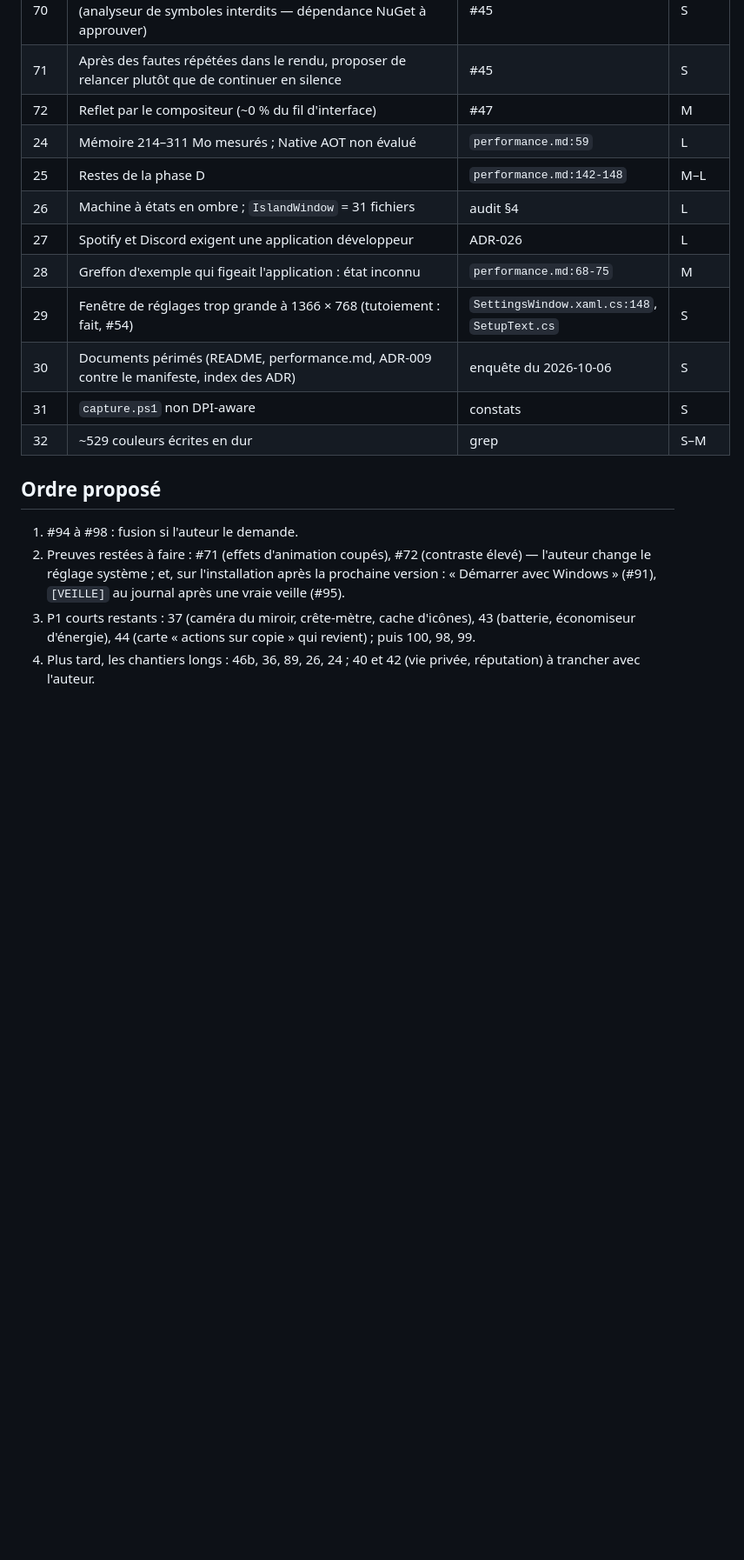
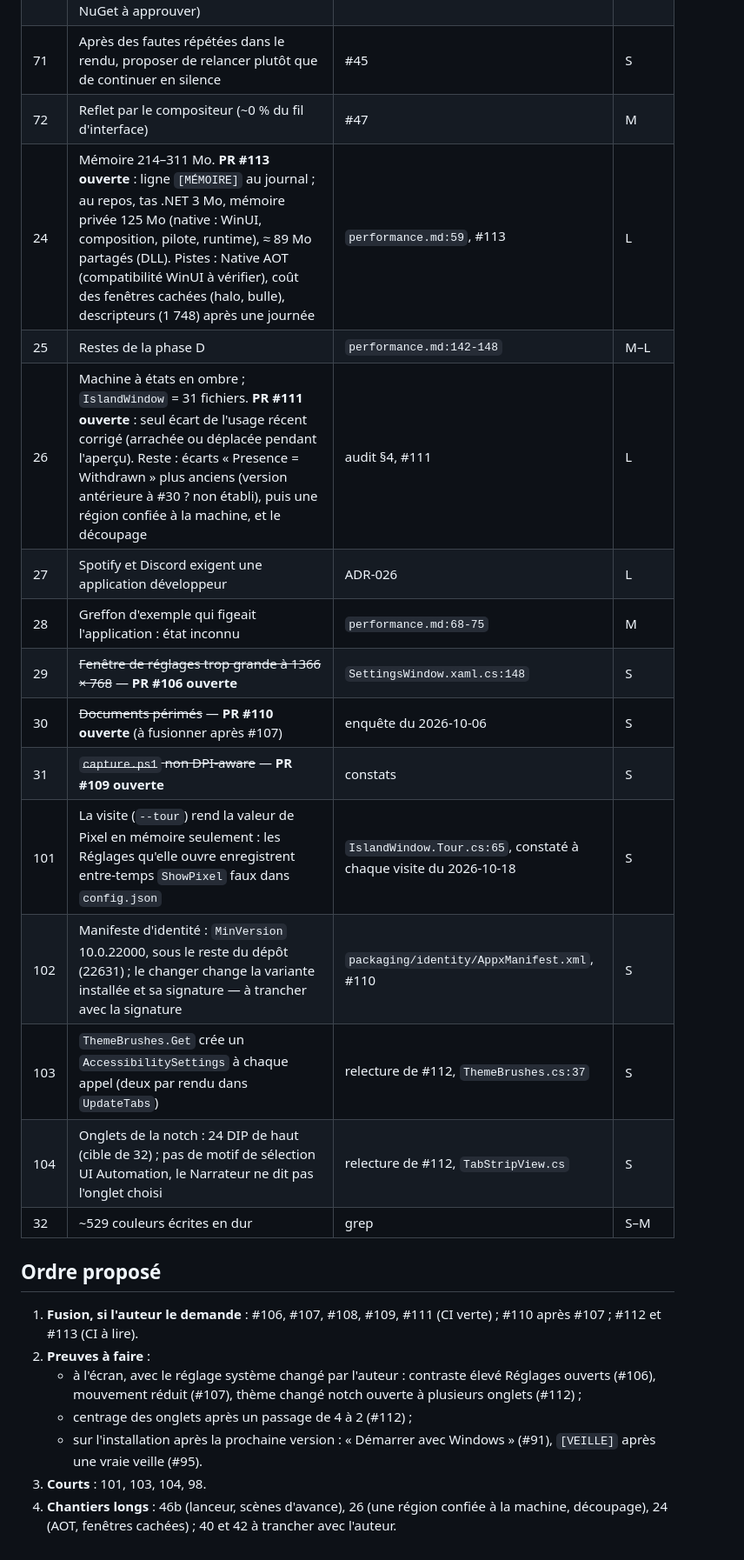
Before and after one commit to nicoo-o/SpaceNotch, a Markdown page: docs/plans/2026-10-04-feuille-de-route.md, the part around one of its changes. Shown at 87% size. GitHub-like rendering; blank space fills up the shorter version.

Commit message:
chore(cloture): feuille de route et relais du 2026-10-19
Co-Authored-By: Claude <noreply@anthropic.com>

```diff
--- a/docs/plans/2026-10-04-feuille-de-route.md
+++ b/docs/plans/2026-10-04-feuille-de-route.md
@@ -129,23 +127,26 @@ répond ou si une autre voie de signature se présente.
 | 70 | Rapide : arrêter un nouveau `TryEnqueue`/`Tick` nu (analyseur de symboles interdits — dépendance NuGet à approuver) | #45 | S |
 | 71 | Après des fautes répétées dans le rendu, proposer de relancer plutôt que de continuer en silence | #45 | S |
 | 72 | Reflet par le compositeur (~0 % du fil d'interface) | #47 | M |
-| 24 | Mémoire 214–311 Mo mesurés ; Native AOT non évalué | `performance.md:59` | L |
+| 24 | Mémoire 214–311 Mo. **PR #113 ouverte** : ligne `[MÉMOIRE]` au journal ; au repos, tas .NET 3 Mo, mémoire privée 125 Mo (native : WinUI, composition, pilote, runtime), ≈ 89 Mo partagés (DLL). Pistes : Native AOT (compatibilité WinUI à vérifier), coût des fenêtres cachées (halo, bulle), descripteurs (1 748) après une journée | `performance.md:59`, #113 | L |
 | 25 | Restes de la phase D | `performance.md:142-148` | M–L |
-| 26 | Machine à états en ombre ; `IslandWindow` = 31 fichiers | audit §4 | L |
+| 26 | Machine à états en ombre ; `IslandWindow` = 31 fichiers. **PR #111 ouverte** : seul écart de l'usage récent corrigé (arrachée ou déplacée pendant l'aperçu). Reste : écarts « Presence = Withdrawn » plus anciens (version antérieure à #30 ? non établi), puis une région confiée à la machine, et le découpage | audit §4, #111 | L |
 | 27 | Spotify et Discord exigent une application développeur | ADR-026 | L |
 | 28 | Greffon d'exemple qui figeait l'application : état inconnu | `performance.md:68-75` | M |
-| 29 | Fenêtre de réglages trop grande à 1366 × 768 (tutoiement : fait, #54) | `SettingsWindow.xaml.cs:148`, `SetupText.cs` | S |
-| 30 | Documents périmés (README, performance.md, ADR-009 contre le manifeste, index des ADR) | enquête du 2026-10-06 | S |
-| 31 | `capture.ps1` non DPI-aware | constats | S |
+| 29 | ~~Fenêtre de réglages trop grande à 1366 × 768~~ — **PR #106 ouverte** | `SettingsWindow.xaml.cs:148` | S |
+| 30 | ~~Documents périmés~~ — **PR #110 ouverte** (à fusionner après #107) | enquête du 2026-10-06 | S |
+| 31 | ~~`capture.ps1` non DPI-aware~~ — **PR #109 ouverte** | constats | S |
+| 101 | La visite (`--tour`) rend la valeur de Pixel en mémoire seulement : les Réglages qu'elle ouvre enregistrent entre-temps `ShowPixel` faux dans `config.json` | `IslandWindow.Tour.cs:65`, constaté à chaque visite du 2026-10-18 | S |
+| 102 | Manifeste d'identité : `MinVersion` 10.0.22000, sous le reste du dépôt (22631) ; le changer change la variante installée et sa signature — à trancher avec la signature | `packaging/identity/AppxManifest.xml`, #110 | S |
+| 103 | `ThemeBrushes.Get` crée un `AccessibilitySettings` à chaque appel (deux par rendu dans `UpdateTabs`) | relecture de #112, `ThemeBrushes.cs:37` | S |
+| 104 | Onglets de la notch : 24 DIP de haut (cible de 32) ; pas de motif de sélection UI Automation, le Narrateur ne dit pas l'onglet choisi | relecture de #112, `TabStripView.cs` | S |
 | 32 | ~529 couleurs écrites en dur | grep | S–M |
 
 ## Ordre proposé
 
-1. #94 à #98 : fusion si l'auteur le demande.
-2. Preuves restées à faire : #71 (effets d'animation coupés), #72 (contraste élevé) — l'auteur change
-   le réglage système ; et, sur l'installation après la prochaine version : « Démarrer avec Windows »
-   (#91), `[VEILLE]` au journal après une vraie veille (#95).
-3. P1 courts restants : 37 (caméra du miroir, crête-mètre, cache d'icônes), 43 (batterie, économiseur
-   d'énergie), 44 (carte « actions sur copie » qui revient) ; puis 100, 98, 99.
-4. Plus tard, les chantiers longs : 46b, 36, 89, 26, 24 ; 40 et 42 (vie privée, réputation) à
-   trancher avec l'auteur.
+1. **Fusion, si l'auteur le demande** : #106, #107, #108, #109, #111 (CI verte) ; #110 après #107 ; #112 et #113 (CI à lire).
+2. **Preuves à faire** :
+   - à l'écran, avec le réglage système changé par l'auteur : contraste élevé Réglages ouverts (#106), mouvement réduit (#107), thème changé notch ouverte à plusieurs onglets (#112) ;
+   - centrage des onglets après un passage de 4 à 2 (#112) ;
+   - sur l'installation après la prochaine version : « Démarrer avec Windows » (#91), `[VEILLE]` après une vraie veille (#95).
+3. **Courts** : 101, 103, 104, 98.
+4. **Chantiers longs** : 46b (lanceur, scènes d'avance), 26 (une région confiée à la machine, découpage), 24 (AOT, fenêtres cachées) ; 40 et 42 à trancher avec l'auteur.
```
Also changed, not shown: other parts of docs/plans/2026-10-04-feuille-de-route.md (+9 -11 lines), docs/plans/relais-2026-10-19.md (added, +34 -0 lines).
